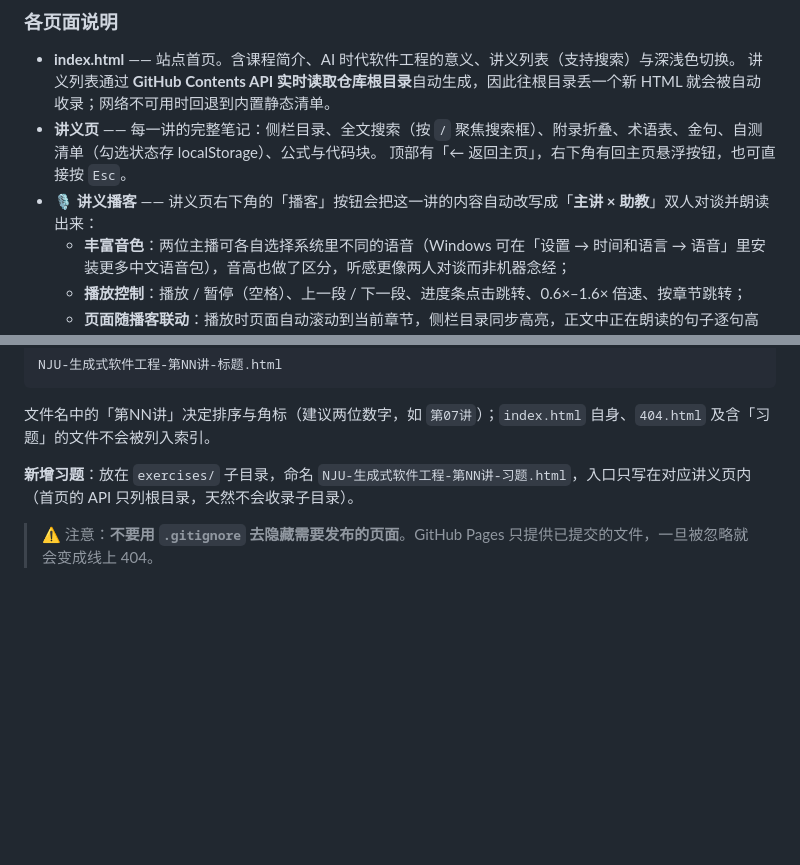
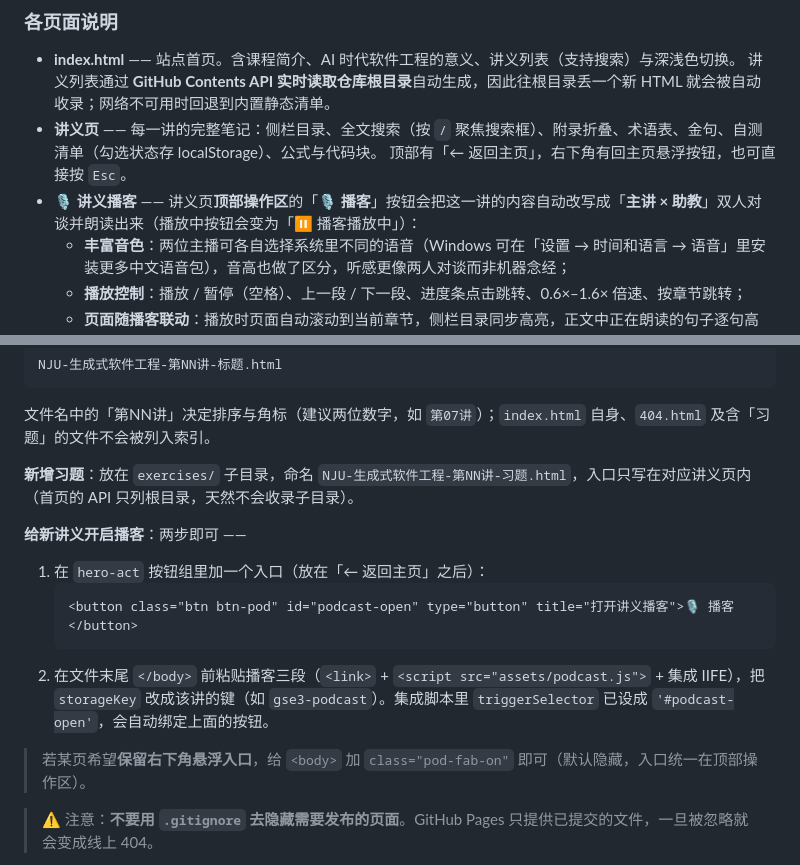
Before and after one commit to Wangchenglong-0712/Generative-Software-Engineering, a Markdown page: README.md, 2 parts joined by grey strips. Rendered like a GitHub page; blank space fills up the shorter version.

````diff
--- a/README.md
+++ b/README.md
@@ -61,7 +61,7 @@ Generative-Software-Engineering/
   讲义列表通过 **GitHub Contents API 实时读取仓库根目录**自动生成，因此往根目录丢一个新 HTML 就会被自动收录；网络不可用时回退到内置静态清单。
 - **讲义页** —— 每一讲的完整笔记：侧栏目录、全文搜索（按 `/` 聚焦搜索框）、附录折叠、术语表、金句、自测清单（勾选状态存 localStorage）、公式与代码块。
   顶部有「← 返回主页」，右下角有回主页悬浮按钮，也可直接按 `Esc`。
-- **🎙 讲义播客** —— 讲义页右下角的「播客」按钮会把这一讲的内容自动改写成「**主讲 × 助教**」双人对谈并朗读出来：
+- **🎙 讲义播客** —— 讲义页**顶部操作区**的「**🎙 播客**」按钮会把这一讲的内容自动改写成「**主讲 × 助教**」双人对谈并朗读出来（播放中按钮会变为「⏸ 播客播放中」）：
   - **丰富音色**：两位主播可各自选择系统里不同的语音（Windows 可在「设置 → 时间和语言 → 语音」里安装更多中文语音包），音高也做了区分，听感更像两人对谈而非机器念经；
   - **播放控制**：播放 / 暂停（空格）、上一段 / 下一段、进度条点击跳转、0.6×–1.6× 倍速、按章节跳转；
   - **页面随播客联动**：播放时页面自动滚动到当前章节，侧栏目录同步高亮，正文中正在朗读的句子逐句高亮，顶部进度条变色；可在面板里关掉「页面跟随播客」。
@@ -96,6 +96,15 @@ NJU-生成式软件工程-第NN讲-标题.html
 
 **新增习题**：放在 `exercises/` 子目录，命名 `NJU-生成式软件工程-第NN讲-习题.html`，入口只写在对应讲义页内（首页的 API 只列根目录，天然不会收录子目录）。
 
+**给新讲义开启播客**：两步即可 ——
+1. 在 `hero-act` 按钮组里加一个入口（放在「← 返回主页」之后）：
+   ```html
+   <button class="btn btn-pod" id="podcast-open" type="button" title="打开讲义播客">🎙 播客</button>
+   ```
+2. 在文件末尾 `</body>` 前粘贴播客三段（`<link>` + `<script src="assets/podcast.js">` + 集成 IIFE），把 `storageKey` 改成该讲的键（如 `gse3-podcast`）。集成脚本里 `triggerSelector` 已设成 `'#podcast-open'`，会自动绑定上面的按钮。
+
+> 若某页希望**保留右下角悬浮入口**，给 `<body>` 加 `class="pod-fab-on"` 即可（默认隐藏，入口统一在顶部操作区）。
+
 > ⚠️ 注意：**不要用 `.gitignore` 去隐藏需要发布的页面**。GitHub Pages 只提供已提交的文件，一旦被忽略就会变成线上 404。
 
 **发布**：推送到 `main` 分支，GitHub Pages 会自动部署。修改后若浏览器看到的还是旧内容，按 `Ctrl + F5` 强制刷新。
````
